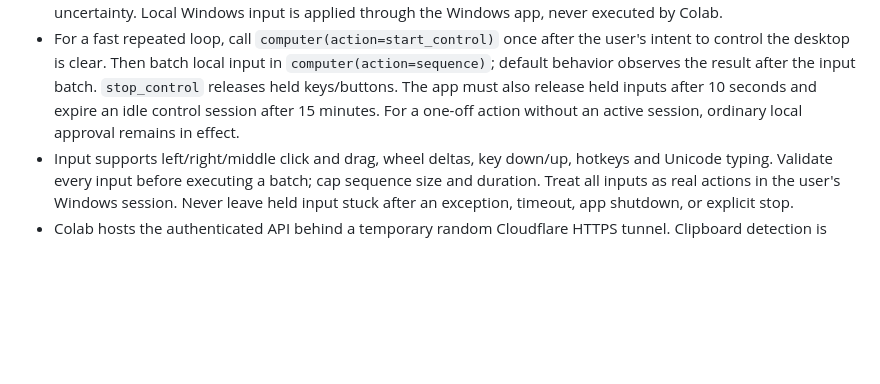
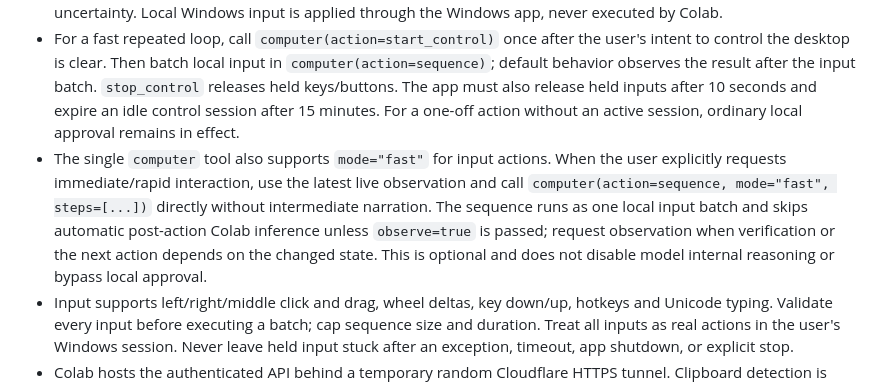
Before and after one commit to hashin9973-ux/idk, a Markdown page: AGENTS.md, the part around the change. Rendered like a GitHub page; blank space fills up the shorter version.

Commit message:
Document optional fast-mode computer interaction

```diff
--- a/AGENTS.md
+++ b/AGENTS.md
@@ -40,6 +40,7 @@ The public UI remains a single familiar `computer` tool. It provides `status`, `
 - Capture only for an explicit visual request or when visual evidence materially helps. The direct Colab service must be connected, enabled, and model-ready before visual analysis; if it is still loading, report that and do not resubmit duplicate screenshots.
 - Computer coordinates are pixel coordinates in the latest returned desktop JPEG frame, origin at top-left. Visual model coordinates are estimates, not a guarantee of pixel-perfect perception; state the frame dimensions and uncertainty. Local Windows input is applied through the Windows app, never executed by Colab.
 - For a fast repeated loop, call `computer(action=start_control)` once after the user's intent to control the desktop is clear. Then batch local input in `computer(action=sequence)`; default behavior observes the result after the input batch. `stop_control` releases held keys/buttons. The app must also release held inputs after 10 seconds and expire an idle control session after 15 minutes. For a one-off action without an active session, ordinary local approval remains in effect.
+- The single `computer` tool also supports `mode="fast"` for input actions. When the user explicitly requests immediate/rapid interaction, use the latest live observation and call `computer(action=sequence, mode="fast", steps=[...])` directly without intermediate narration. The sequence runs as one local input batch and skips automatic post-action Colab inference unless `observe=true` is passed; request observation when verification or the next action depends on the changed state. This is optional and does not disable model internal reasoning or bypass local approval.
 - Input supports left/right/middle click and drag, wheel deltas, key down/up, hotkeys and Unicode typing. Validate every input before executing a batch; cap sequence size and duration. Treat all inputs as real actions in the user's Windows session. Never leave held input stuck after an exception, timeout, app shutdown, or explicit stop.
 - Colab hosts the authenticated API behind a temporary random Cloudflare HTTPS tunnel. Clipboard detection is convenience only; manual Paste URL uses the same health/registration checks. Keep tunnel credentials ephemeral and high-entropy; never write them, screenshots, or private screen contents into repository artifacts, logs, saved settings, or GitHub mailbox files.
 - `disable` stops accepting new vision requests but must not unexpectedly terminate Colab or unload a loaded model. User can explicitly disable vision; reconnecting a disabled runtime activates it again. The notebook is not an input executor: mouse/keyboard operations stay local, while only screenshots are sent over the authenticated endpoint.
```
